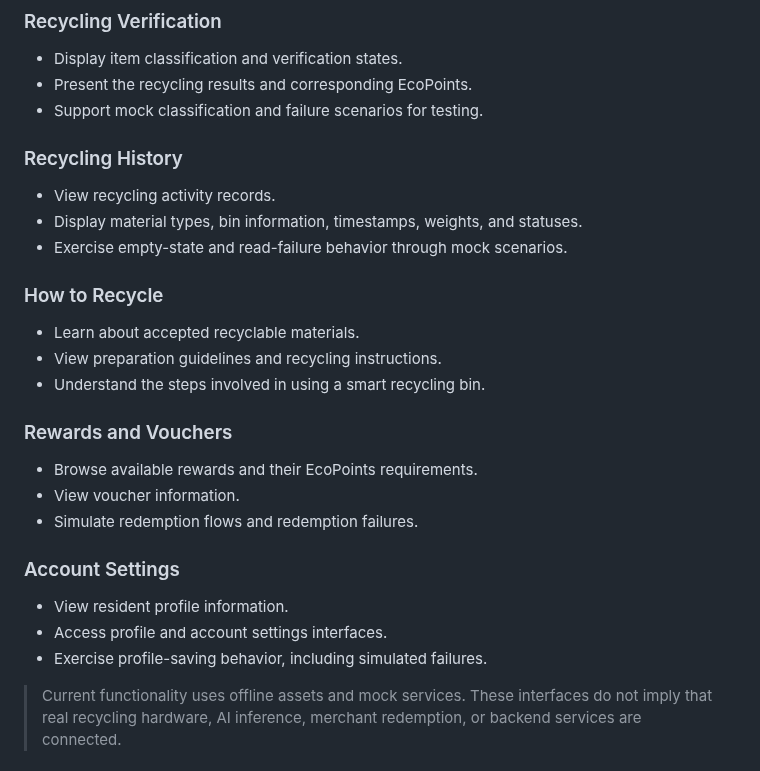
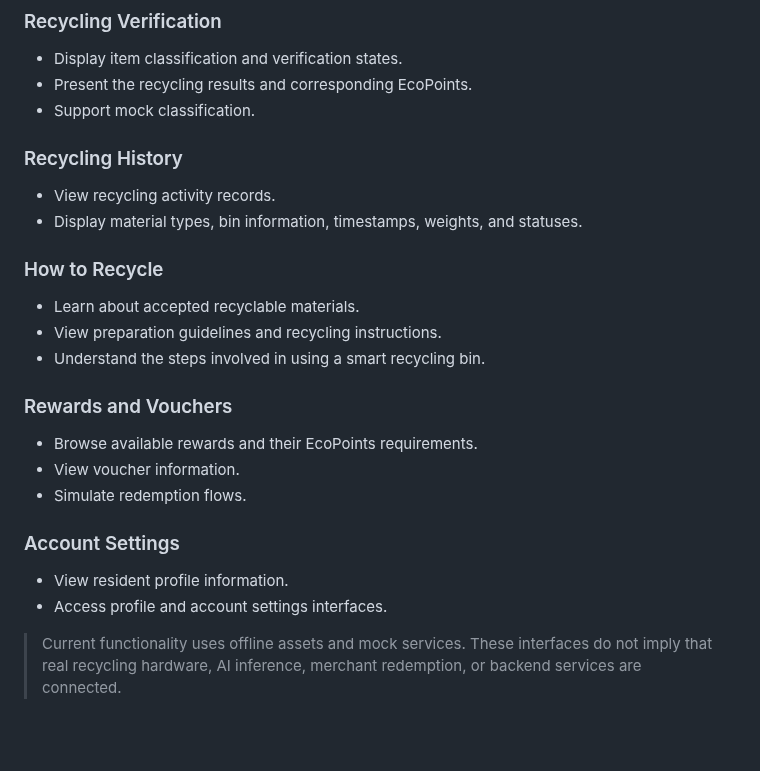
Before and after one commit to nayzinminlwin/EcoLoop-theSmartRecycling, a Markdown page: README.md, the part around the change. GitHub-like rendering; blank space fills up the shorter version.

Commit message:
Simplify README by removing mock scenario details
Removed references to testing scenarios in multiple sections.

```diff
--- a/README.md
+++ b/README.md
@@ -62,13 +62,12 @@ The current implementation focuses on **Goals 1–2: resident Flutter UI convers
 
 - Display item classification and verification states.
 - Present the recycling results and corresponding EcoPoints.
-- Support mock classification and failure scenarios for testing.
+- Support mock classification.
 
 ### Recycling History
 
 - View recycling activity records.
 - Display material types, bin information, timestamps, weights, and statuses.
-- Exercise empty-state and read-failure behavior through mock scenarios.
 
 ### How to Recycle
 
@@ -80,13 +79,12 @@ The current implementation focuses on **Goals 1–2: resident Flutter UI convers
 
 - Browse available rewards and their EcoPoints requirements.
 - View voucher information.
-- Simulate redemption flows and redemption failures.
+- Simulate redemption flows.
 
 ### Account Settings
 
 - View resident profile information.
 - Access profile and account settings interfaces.
-- Exercise profile-saving behavior, including simulated failures.
 
 > Current functionality uses offline assets and mock services. These interfaces do not imply that real recycling hardware, AI inference, merchant redemption, or backend services are connected.
 
```
